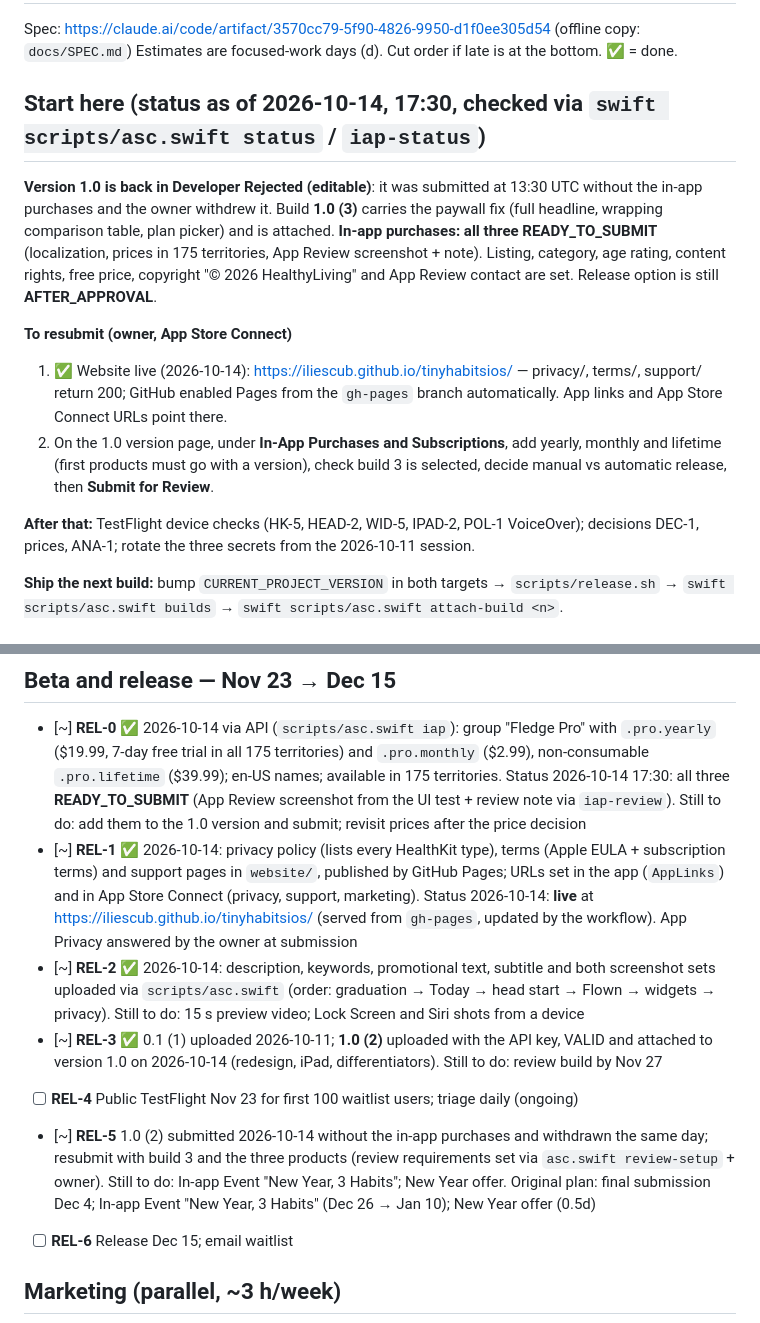
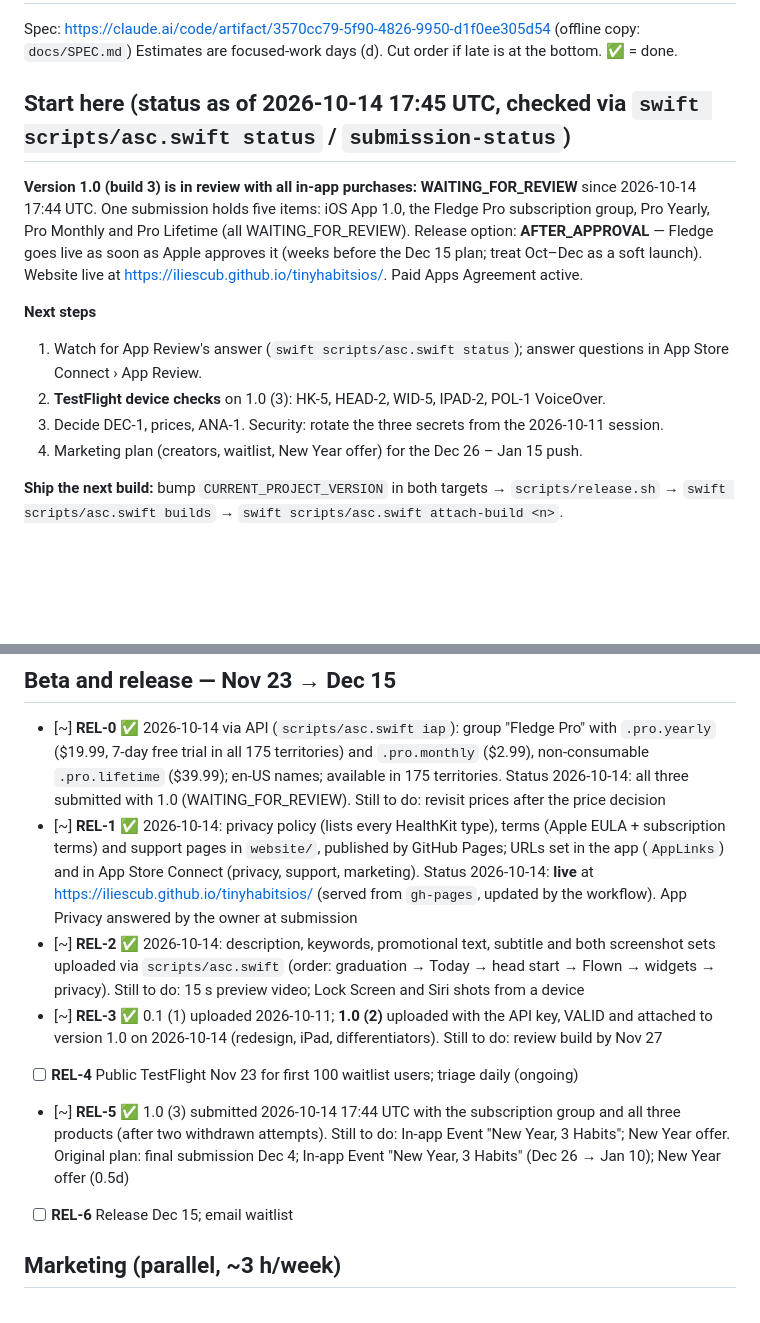
Before and after one commit to iliescub/tinyhabitsios, a Markdown page: docs/BACKLOG.md, 2 parts joined by grey strips. Drawn GitHub-style; blank space fills up the shorter version.

Commit message:
Docs: 1.0 (3) in review with all in-app purchases; current App Store Connect submission flow
Co-Authored-By: Claude Opus 5.5 <noreply@anthropic.com>
Claude-Session: https://claude.ai/code/session_01UPo72JNLaoSgxoSdmozqFT

```diff
--- a/docs/BACKLOG.md
+++ b/docs/BACKLOG.md
@@ -3,22 +3,18 @@
 Spec: https://claude.ai/code/artifact/3570cc79-5f90-4826-9950-d1f0ee305d54 (offline copy: `docs/SPEC.md`)
 Estimates are focused-work days (d). Cut order if late is at the bottom. ✅ = done.
 
-## Start here (status as of 2026-10-14, 17:30, checked via `swift scripts/asc.swift status` / `iap-status`)
+## Start here (status as of 2026-10-14 17:45 UTC, checked via `swift scripts/asc.swift status` / `submission-status`)
 
-**Version 1.0 is back in Developer Rejected (editable)**: it was submitted at 13:30 UTC without the in-app purchases and the owner
-withdrew it. Build **1.0 (3)** carries the paywall fix (full headline, wrapping comparison table, plan picker) and is attached.
-**In-app purchases: all three READY_TO_SUBMIT** (localization, prices in 175 territories, App Review screenshot + note).
-Listing, category, age rating, content rights, free price, copyright "© 2026 HealthyLiving" and App Review contact are set.
-Release option is still **AFTER_APPROVAL**.
+**Version 1.0 (build 3) is in review with all in-app purchases: WAITING_FOR_REVIEW** since 2026-10-14 17:44 UTC.
+One submission holds five items: iOS App 1.0, the Fledge Pro subscription group, Pro Yearly, Pro Monthly and Pro Lifetime (all
+WAITING_FOR_REVIEW). Release option: **AFTER_APPROVAL** — Fledge goes live as soon as Apple approves it (weeks before the Dec 15 plan;
+treat Oct–Dec as a soft launch). Website live at https://iliescub.github.io/tinyhabitsios/. Paid Apps Agreement active.
 
-**To resubmit (owner, App Store Connect)**
-1. ✅ Website live (2026-10-14): https://iliescub.github.io/tinyhabitsios/ — privacy/, terms/, support/ return 200; GitHub enabled
-   Pages from the `gh-pages` branch automatically. App links and App Store Connect URLs point there.
-2. On the 1.0 version page, under **In-App Purchases and Subscriptions**, add yearly, monthly and lifetime (first products must go
-   with a version), check build 3 is selected, decide manual vs automatic release, then **Submit for Review**.
-
-**After that:** TestFlight device checks (HK-5, HEAD-2, WID-5, IPAD-2, POL-1 VoiceOver); decisions DEC-1, prices, ANA-1; rotate the
-three secrets from the 2026-10-11 session.
+**Next steps**
+1. Watch for App Review's answer (`swift scripts/asc.swift status`); answer questions in App Store Connect › App Review.
+2. **TestFlight device checks** on 1.0 (3): HK-5, HEAD-2, WID-5, IPAD-2, POL-1 VoiceOver.
+3. Decide DEC-1, prices, ANA-1. Security: rotate the three secrets from the 2026-10-11 session.
+4. Marketing plan (creators, waitlist, New Year offer) for the Dec 26 – Jan 15 push.
 
 **Ship the next build:** bump `CURRENT_PROJECT_VERSION` in both targets → `scripts/release.sh` → `swift scripts/asc.swift builds` →
 `swift scripts/asc.swift attach-build <n>`.
@@ -117,8 +113,7 @@ Positioning: **the habit tracker that lets go** (graduation is the one claim no
 ## Beta and release — Nov 23 → Dec 15
 - [~] **REL-0** ✅ 2026-10-14 via API (`scripts/asc.swift iap`): group "Fledge Pro" with `.pro.yearly` ($19.99, 7-day free trial in all
   175 territories) and `.pro.monthly` ($2.99), non-consumable `.pro.lifetime` ($39.99); en-US names; available in 175 territories.
-  Status 2026-10-14 17:30: all three **READY_TO_SUBMIT** (App Review screenshot from the UI test + review note via `iap-review`).
-  Still to do: add them to the 1.0 version and submit; revisit prices after the price decision
+  Status 2026-10-14: all three submitted with 1.0 (WAITING_FOR_REVIEW). Still to do: revisit prices after the price decision
 - [~] **REL-1** ✅ 2026-10-14: privacy policy (lists every HealthKit type), terms (Apple EULA + subscription terms) and support pages in
   `website/`, published by GitHub Pages; URLs set in the app (`AppLinks`) and in App Store Connect (privacy, support, marketing).
   Status 2026-10-14: **live** at https://iliescub.github.io/tinyhabitsios/ (served from `gh-pages`, updated by the workflow). App Privacy answered by the owner at submission
@@ -127,8 +122,8 @@ Positioning: **the habit tracker that lets go** (graduation is the one claim no
 - [~] **REL-3** ✅ 0.1 (1) uploaded 2026-10-11; **1.0 (2)** uploaded with the API key, VALID and attached to version 1.0 on 2026-10-14
   (redesign, iPad, differentiators). Still to do: review build by Nov 27
 - [ ] **REL-4** Public TestFlight Nov 23 for first 100 waitlist users; triage daily (ongoing)
-- [~] **REL-5** 1.0 (2) submitted 2026-10-14 without the in-app purchases and withdrawn the same day; resubmit with build 3 and
-  the three products (review requirements set via `asc.swift review-setup` + owner). Still to do: In-app Event "New Year, 3 Habits"; New Year offer. Original plan: final submission Dec 4; In-app Event "New Year, 3 Habits" (Dec 26 → Jan 10); New Year offer (0.5d)
+- [~] **REL-5** ✅ 1.0 (3) submitted 2026-10-14 17:44 UTC with the subscription group and all three products (after two withdrawn
+  attempts). Still to do: In-app Event "New Year, 3 Habits"; New Year offer. Original plan: final submission Dec 4; In-app Event "New Year, 3 Habits" (Dec 26 → Jan 10); New Year offer (0.5d)
 - [ ] **REL-6** Release Dec 15; email waitlist
 
 ## Marketing (parallel, ~3 h/week)
```
Also changed, not shown: CLAUDE.md (+5 -3 lines).
